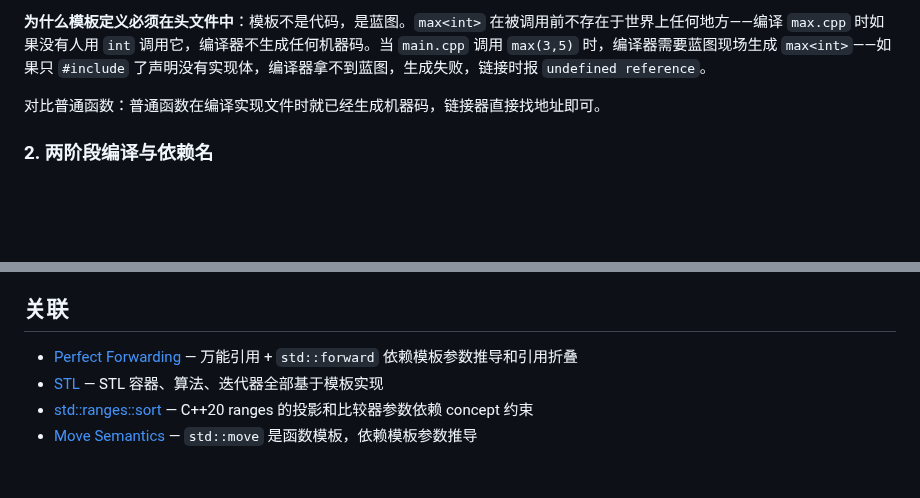
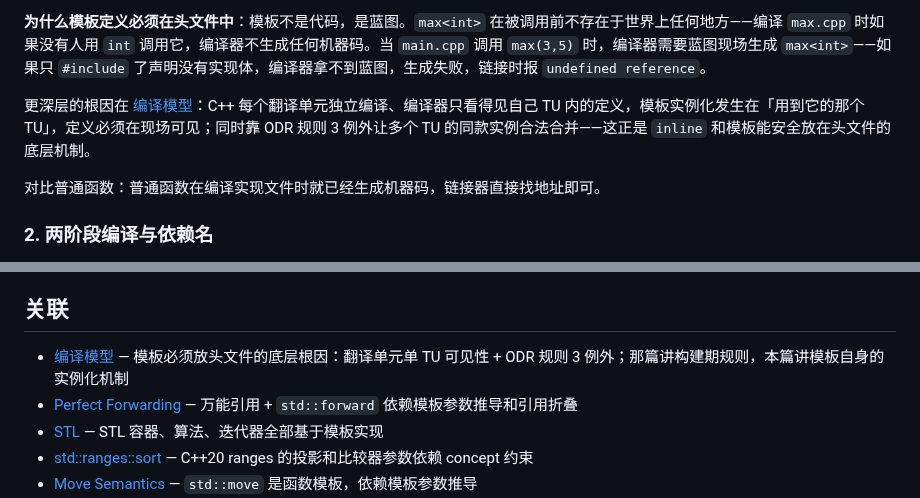
Before and after one commit to hypiasd/grounds, a Markdown page: wiki/cpp/templates.md, 2 parts joined by grey strips. GitHub-like rendering; blank space fills up the shorter version.

```diff
--- a/wiki/cpp/templates.md
+++ b/wiki/cpp/templates.md
@@ -47,6 +47,8 @@ public:
 **模板实参推导（TAD）**：编译器拿实参类型匹配形参声明中的 T，取一个能让所有 T 位置一致的解。关键规则：**推导阶段不触发隐式类型转换**——`max(3, 4.0)` 报错（T 不能同时是 int 和 double），必须显式指定 `max<double>(3, 4.0)`。
 
 **为什么模板定义必须在头文件中**：模板不是代码，是蓝图。`max<int>` 在被调用前不存在于世界上任何地方——编译 `max.cpp` 时如果没有人用 `int` 调用它，编译器不生成任何机器码。当 `main.cpp` 调用 `max(3,5)` 时，编译器需要蓝图现场生成 `max<int>`——如果只 `#include` 了声明没有实现体，编译器拿不到蓝图，生成失败，链接时报 `undefined reference`。
+
+更深层的根因在 [编译模型](../cpp/compilation-model.md)：C++ 每个翻译单元独立编译、编译器只看得见自己 TU 内的定义，模板实例化发生在「用到它的那个 TU」，定义必须在现场可见；同时靠 ODR 规则 3 例外让多个 TU 的同款实例合法合并——这正是 `inline` 和模板能安全放在头文件的底层机制。
 
 对比普通函数：普通函数在编译实现文件时就已经生成机器码，链接器直接找地址即可。
 
@@ -303,6 +305,7 @@ std::array a{1, 2, 3};    // 推导为 std::array<int, 3>（NTTP 也能推导）
 
 ## 关联
 
+- [编译模型](../cpp/compilation-model.md) — 模板必须放头文件的底层根因：翻译单元单 TU 可见性 + ODR 规则 3 例外；那篇讲构建期规则，本篇讲模板自身的实例化机制
 - [Perfect Forwarding](../cpp/perfect-forwarding.md) — 万能引用 + `std::forward` 依赖模板参数推导和引用折叠
 - [STL](../cpp/stl.md) — STL 容器、算法、迭代器全部基于模板实现
 - [std::ranges::sort](../cpp/ranges-sort.md) — C++20 ranges 的投影和比较器参数依赖 concept 约束
```
Also changed, not shown: other parts of wiki/cpp/templates.md (+1 -1 lines), wiki/cpp/compilation-model.md (added, +210 -0 lines), wiki/cpp/index.md (+3 -1 lines).
